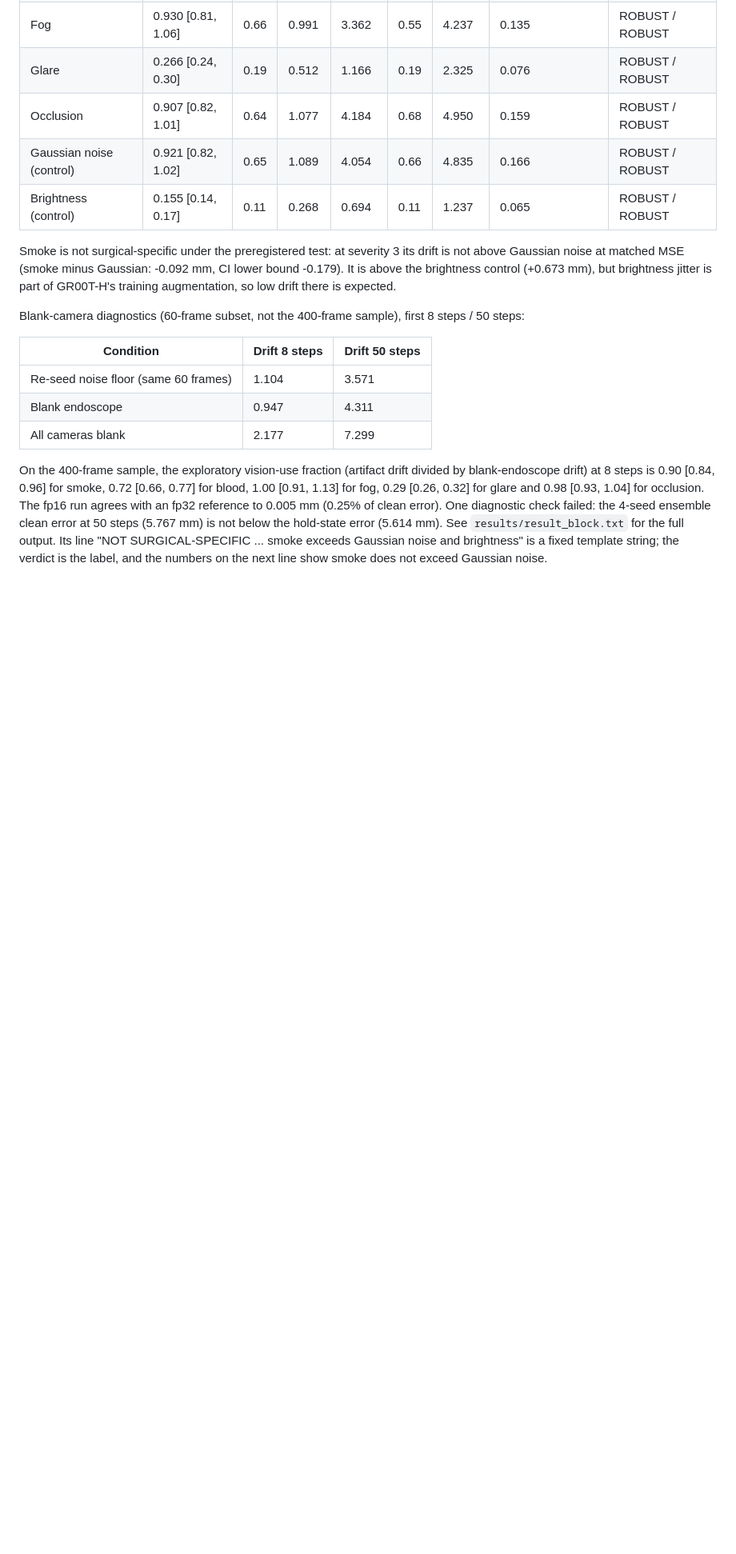
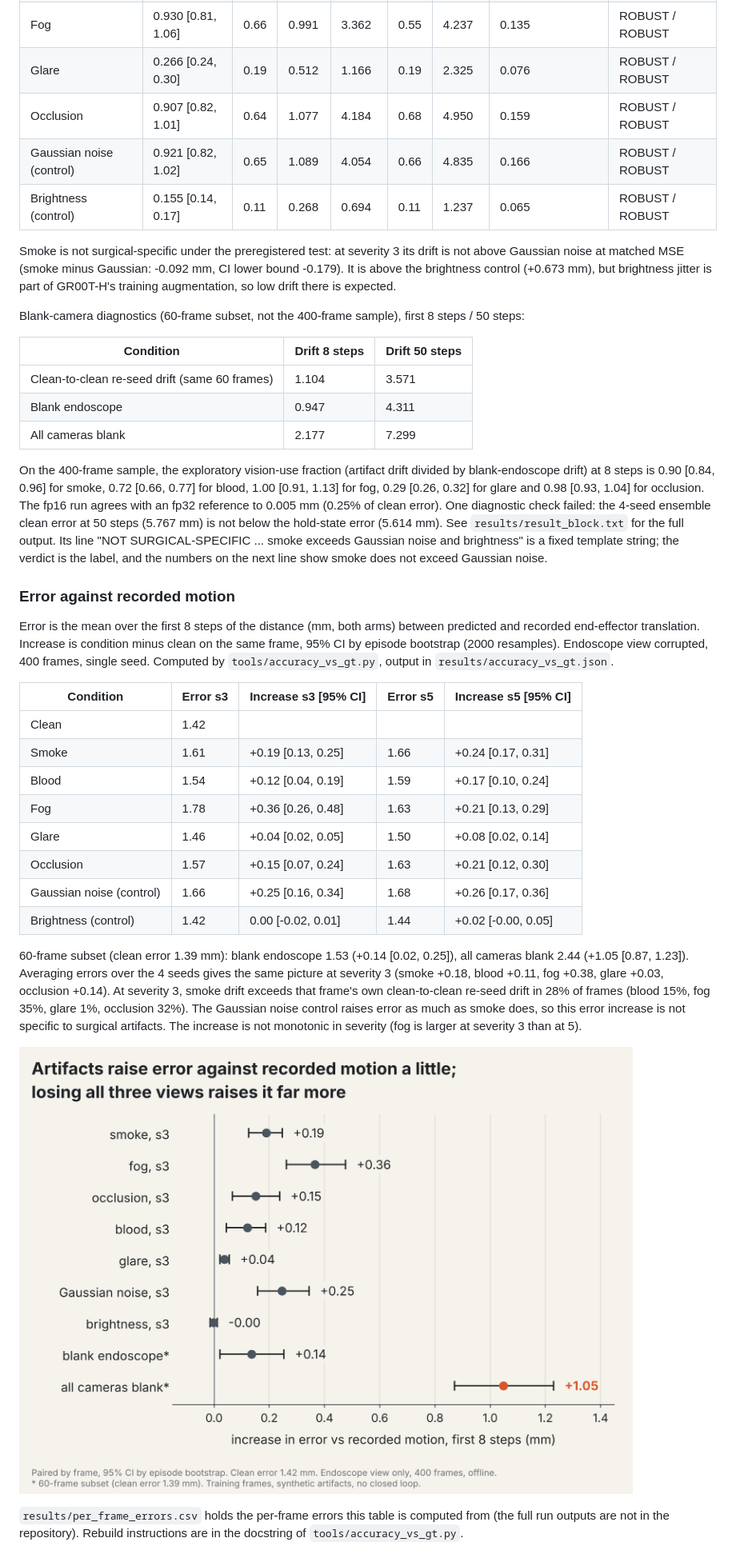
Before and after one commit to rahulmadhavdesh-arch/gr00th-surgical-stress-test, a Markdown page: README.md, the part around one of its changes. Shown at 80% size. Drawn GitHub-style; pictures changed too: results/figures/fig_accuracy.png (added); blank space fills up the shorter version.

```diff
--- a/README.md
+++ b/README.md
@@ -28,11 +30,32 @@ Blank-camera diagnostics (60-frame subset, not the 400-frame sample), first 8 st
 
 | Condition | Drift 8 steps | Drift 50 steps |
 |---|---|---|
-| Re-seed noise floor (same 60 frames) | 1.104 | 3.571 |
+| Clean-to-clean re-seed drift (same 60 frames) | 1.104 | 3.571 |
 | Blank endoscope | 0.947 | 4.311 |
 | All cameras blank | 2.177 | 7.299 |
 
 On the 400-frame sample, the exploratory vision-use fraction (artifact drift divided by blank-endoscope drift) at 8 steps is 0.90 [0.84, 0.96] for smoke, 0.72 [0.66, 0.77] for blood, 1.00 [0.91, 1.13] for fog, 0.29 [0.26, 0.32] for glare and 0.98 [0.93, 1.04] for occlusion. The fp16 run agrees with an fp32 reference to 0.005 mm (0.25% of clean error). One diagnostic check failed: the 4-seed ensemble clean error at 50 steps (5.767 mm) is not below the hold-state error (5.614 mm). See `results/result_block.txt` for the full output. Its line "NOT SURGICAL-SPECIFIC ... smoke exceeds Gaussian noise and brightness" is a fixed template string; the verdict is the label, and the numbers on the next line show smoke does not exceed Gaussian noise.
 
+### Error against recorded motion
+
+Error is the mean over the first 8 steps of the distance (mm, both arms) between predicted and recorded end-effector translation. Increase is condition minus clean on the same frame, 95% CI by episode bootstrap (2000 resamples). Endoscope view corrupted, 400 frames, single seed. Computed by `tools/accuracy_vs_gt.py`, output in `results/accuracy_vs_gt.json`.
+
+| Condition | Error s3 | Increase s3 [95% CI] | Error s5 | Increase s5 [95% CI] |
+|---|---|---|---|---|
+| Clean | 1.42 | | | |
+| Smoke | 1.61 | +0.19 [0.13, 0.25] | 1.66 | +0.24 [0.17, 0.31] |
+| Blood | 1.54 | +0.12 [0.04, 0.19] | 1.59 | +0.17 [0.10, 0.24] |
+| Fog | 1.78 | +0.36 [0.26, 0.48] | 1.63 | +0.21 [0.13, 0.29] |
+| Glare | 1.46 | +0.04 [0.02, 0.05] | 1.50 | +0.08 [0.02, 0.14] |
+| Occlusion | 1.57 | +0.15 [0.07, 0.24] | 1.63 | +0.21 [0.12, 0.30] |
+| Gaussian noise (control) | 1.66 | +0.25 [0.16, 0.34] | 1.68 | +0.26 [0.17, 0.36] |
+| Brightness (control) | 1.42 | 0.00 [-0.02, 0.01] | 1.44 | +0.02 [-0.00, 0.05] |
+
+60-frame subset (clean error 1.39 mm): blank endoscope 1.53 (+0.14 [0.02, 0.25]), all cameras blank 2.44 (+1.05 [0.87, 1.23]). Averaging errors over the 4 seeds gives the same picture at severity 3 (smoke +0.18, blood +0.11, fog +0.38, glare +0.03, occlusion +0.14). At severity 3, smoke drift exceeds that frame's own clean-to-clean re-seed drift in 28% of frames (blood 15%, fog 35%, glare 1%, occlusion 32%). The Gaussian noise control raises error as much as smoke does, so this error increase is not specific to surgical artifacts. The increase is not monotonic in severity (fog is larger at severity 3 than at 5).
+
+![Error increase against recorded motion](results/figures/fig_accuracy.png)
+
+`results/per_frame_errors.csv` holds the per-frame errors this table is computed from (the full run outputs are not in the repository). Rebuild instructions are in the docstring of `tools/accuracy_vs_gt.py`.
+
 ![Hero figure](results/figures/fig_a_hero.png)
 
```
Also changed, not shown: other parts of README.md (+13 -8 lines), results/figures/fig_drift_v2.png, results/figures/fig_vision_use.png, 4 other files.
